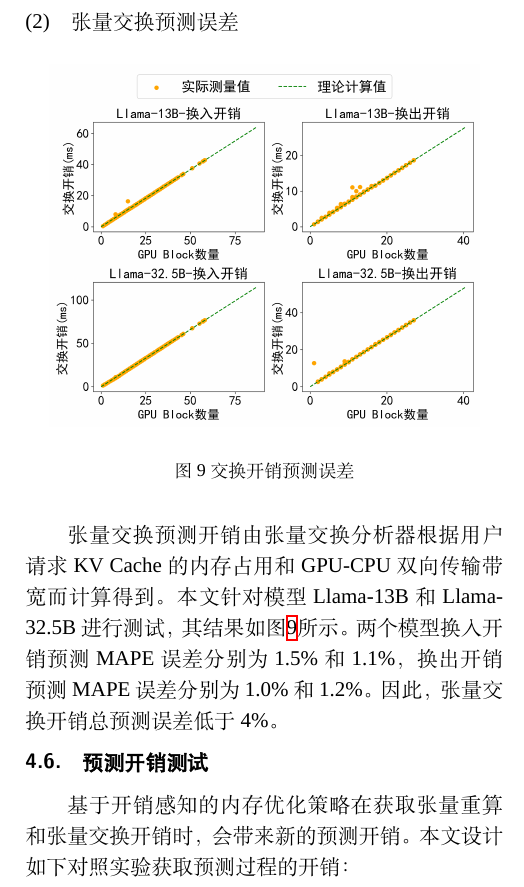
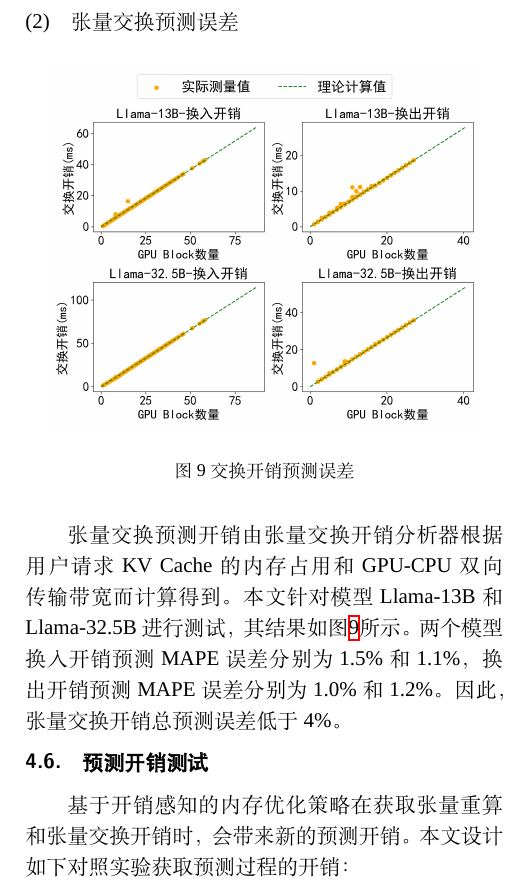
Before and after one commit to lxnlxnlxnlxnlxn/hpc-china-2024-lxn, a LaTeX document (lxn-20240731-hpcchina.tex, which reads 4.evaluation.tex): part of one column of page 10 of 12, cut so that both start at the same text. Compiled offline with XeLaTeX; a missing font is replaced by an installed copy or a similar font.

Commit message:
my commit

```diff
--- a/4.evaluation.tex
+++ b/4.evaluation.tex
@@ -267,7 +267,7 @@ Llama执行时间预测任务共有6.8条训练数据和1.7w条测试数据，
   \label{Fig:交换开销预测误差}
 \end{figure}
 
-张量交换预测开销由张量交换分析器根据用户请求KV Cache的内存占用和GPU-CPU双向传输带宽而计算得到。本文针对模型Llama-13B和Llama-32.5B进行测试，其结果如图\ref{Fig:交换开销预测误差}所示。两个模型换入开销预测MAPE误差分别为1.5\%和1.1\%，换出开销预测MAPE误差分别为1.0\%和1.2\%。因此，张量交换开销总预测误差低于4\%。
+张量交换预测开销由张量交换开销分析器根据用户请求KV Cache的内存占用和GPU-CPU双向传输带宽而计算得到。本文针对模型Llama-13B和Llama-32.5B进行测试，其结果如图\ref{Fig:交换开销预测误差}所示。两个模型换入开销预测MAPE误差分别为1.5\%和1.1\%，换出开销预测MAPE误差分别为1.0\%和1.2\%。因此，张量交换开销总预测误差低于4\%。
 
 \subsection{预测开销测试}
 
```
Also changed, not shown: 4.evaluation.tex (2 more changed lines).
